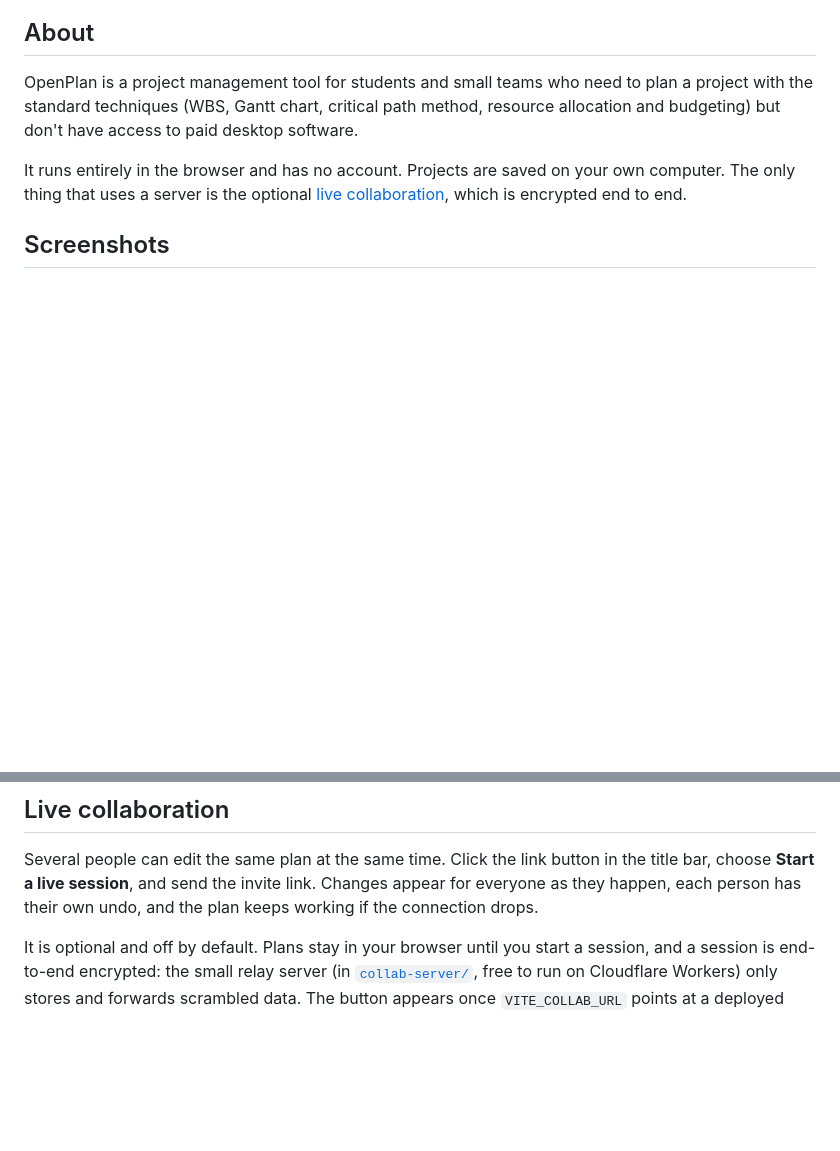
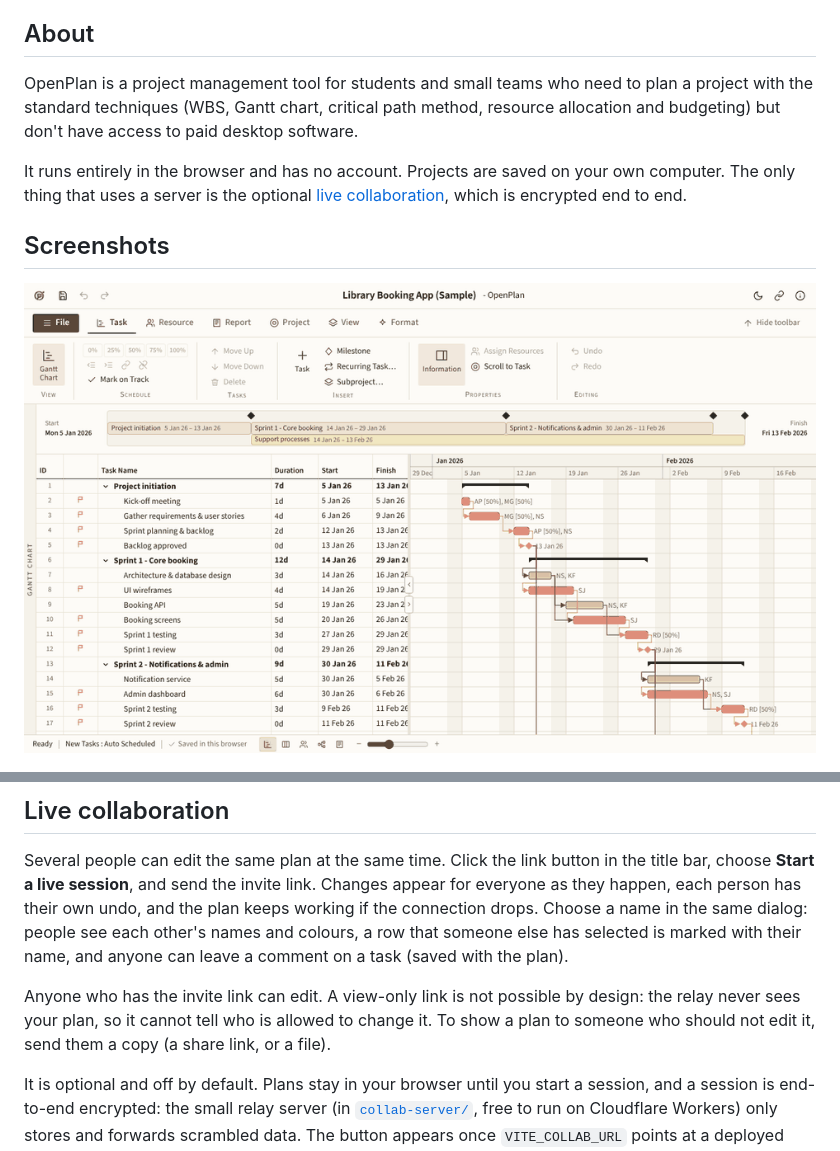
Before and after one commit to MNSBaanu/OpenPlan, a Markdown page: README.md, 2 parts joined by grey strips. GitHub-like rendering; pictures changed too: docs/screenshots/demo.gif (added); blank space fills up the shorter version.

```diff
--- a/README.md
+++ b/README.md
@@ -38,6 +38,8 @@ It runs entirely in the browser and has no account. Projects are saved on your o
 
 ## Screenshots
 
+![A short tour: editing a task, the board, the network diagram, reports, costs and the dark theme](docs/screenshots/demo.gif)
+
 ![The OpenPlan landing page](docs/screenshots/landing.png)
 
 | Gantt chart with the critical path | Network diagram |
@@ -65,7 +67,12 @@ It runs entirely in the browser and has no account. Projects are saved on your o
 
 Several people can edit the same plan at the same time. Click the link button in the title bar, choose **Start a live session**,
 and send the invite link. Changes appear for everyone as they happen, each person has their own undo, and the plan keeps
-working if the connection drops.
+working if the connection drops. Choose a name in the same dialog: people see each other's names and colours, a row
+that someone else has selected is marked with their name, and anyone can leave a comment on a task (saved with the plan).
+
+Anyone who has the invite link can edit. A view-only link is not possible by design: the relay never sees your plan, so it
+cannot tell who is allowed to change it. To show a plan to someone who should not edit it, send them a copy (a share link,
+or a file).
 
 It is optional and off by default. Plans stay in your browser until you start a session, and a session is end-to-end
 encrypted: the small relay server (in [`collab-server/`](collab-server/README.md), free to run on Cloudflare Workers) only
```
Also changed, not shown: CHANGELOG.md (+3 -0 lines), CONTRIBUTING.md (+1 -1 lines), 2 other files.
